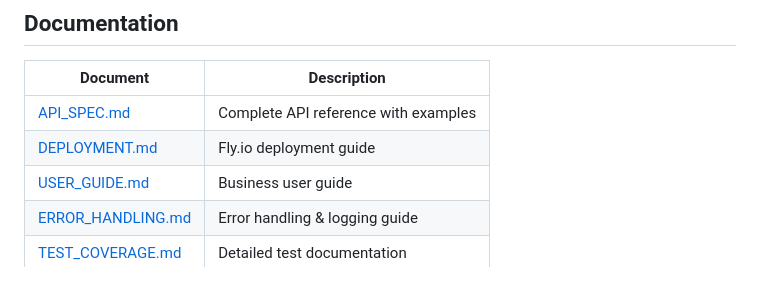
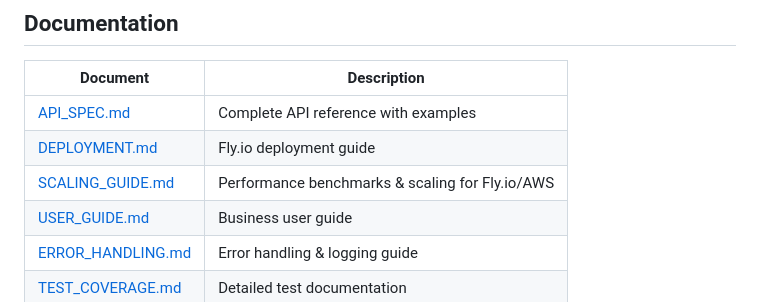
Before and after one commit to BraidFI-AI/watchman-java, a Markdown page: README.md, the part around the change. Rendered like a GitHub page.

```diff
--- a/README.md
+++ b/README.md
@@ -336,6 +336,7 @@ See [docs/TEST_COVERAGE.md](docs/TEST_COVERAGE.md) for detailed test documentati
 |----------|-------------|
 | [API_SPEC.md](docs/API_SPEC.md) | Complete API reference with examples |
 | [DEPLOYMENT.md](docs/DEPLOYMENT.md) | Fly.io deployment guide |
+| [SCALING_GUIDE.md](docs/SCALING_GUIDE.md) | Performance benchmarks & scaling for Fly.io/AWS |
 | [USER_GUIDE.md](docs/USER_GUIDE.md) | Business user guide |
 | [ERROR_HANDLING.md](docs/ERROR_HANDLING.md) | Error handling & logging guide |
 | [TEST_COVERAGE.md](docs/TEST_COVERAGE.md) | Detailed test documentation |
```
Also changed, not shown: docs/SCALING_GUIDE.md (added, +593 -0 lines).
